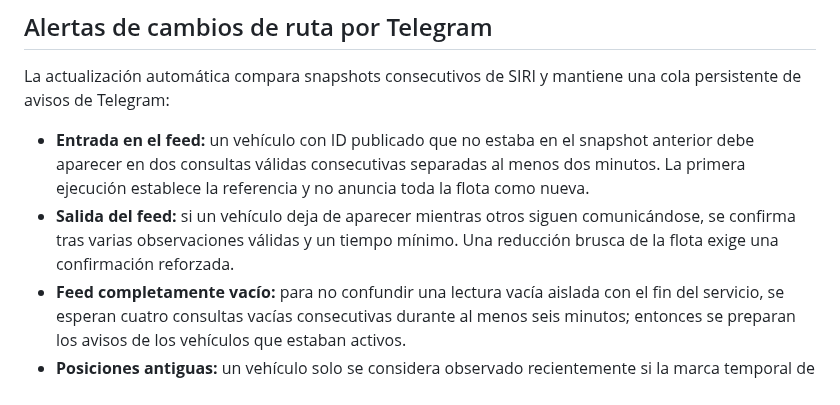
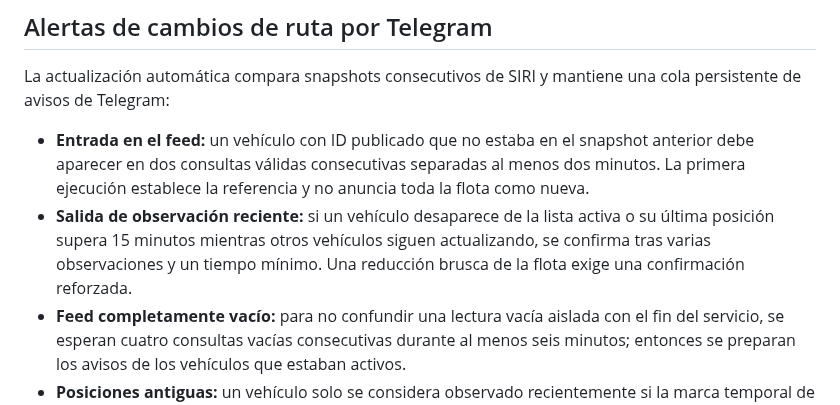
Before and after one commit to enekituss/sae, a Markdown page: README.md, the part around the change. Rendered like a GitHub page.

Commit message:
Precisar qué significa una salida del SAE

```diff
--- a/README.md
+++ b/README.md
@@ -22,7 +22,7 @@ Web de consulta de líneas y vehículos Bizkaibus detectados por SIRI, con desti
 La actualización automática compara snapshots consecutivos de SIRI y mantiene una cola persistente de avisos de Telegram:
 
 - **Entrada en el feed:** un vehículo con ID publicado que no estaba en el snapshot anterior debe aparecer en dos consultas válidas consecutivas separadas al menos dos minutos. La primera ejecución establece la referencia y no anuncia toda la flota como nueva.
-- **Salida del feed:** si un vehículo deja de aparecer mientras otros siguen comunicándose, se confirma tras varias observaciones válidas y un tiempo mínimo. Una reducción brusca de la flota exige una confirmación reforzada.
+- **Salida de observación reciente:** si un vehículo desaparece de la lista activa o su última posición supera 15 minutos mientras otros vehículos siguen actualizando, se confirma tras varias observaciones y un tiempo mínimo. Una reducción brusca de la flota exige una confirmación reforzada.
 - **Feed completamente vacío:** para no confundir una lectura vacía aislada con el fin del servicio, se esperan cuatro consultas vacías consecutivas durante al menos seis minutos; entonces se preparan los avisos de los vehículos que estaban activos.
 - **Posiciones antiguas:** un vehículo solo se considera observado recientemente si la marca temporal de su posición tiene como máximo 15 minutos. Si todas las posiciones del feed son antiguas, se pausan las alertas individuales y actúa la alerta general de feed desactualizado; si solo algunos vehículos dejan de comunicar mientras otros sí actualizan, se vigilan como posibles salidas.
 - **Caída brusca de la flota:** las reducciones grandes necesitan seis observaciones y al menos 20 minutos. Si esa caída reforzada ya se está comprobando, el contador no se reinicia en cada consulta.
```
